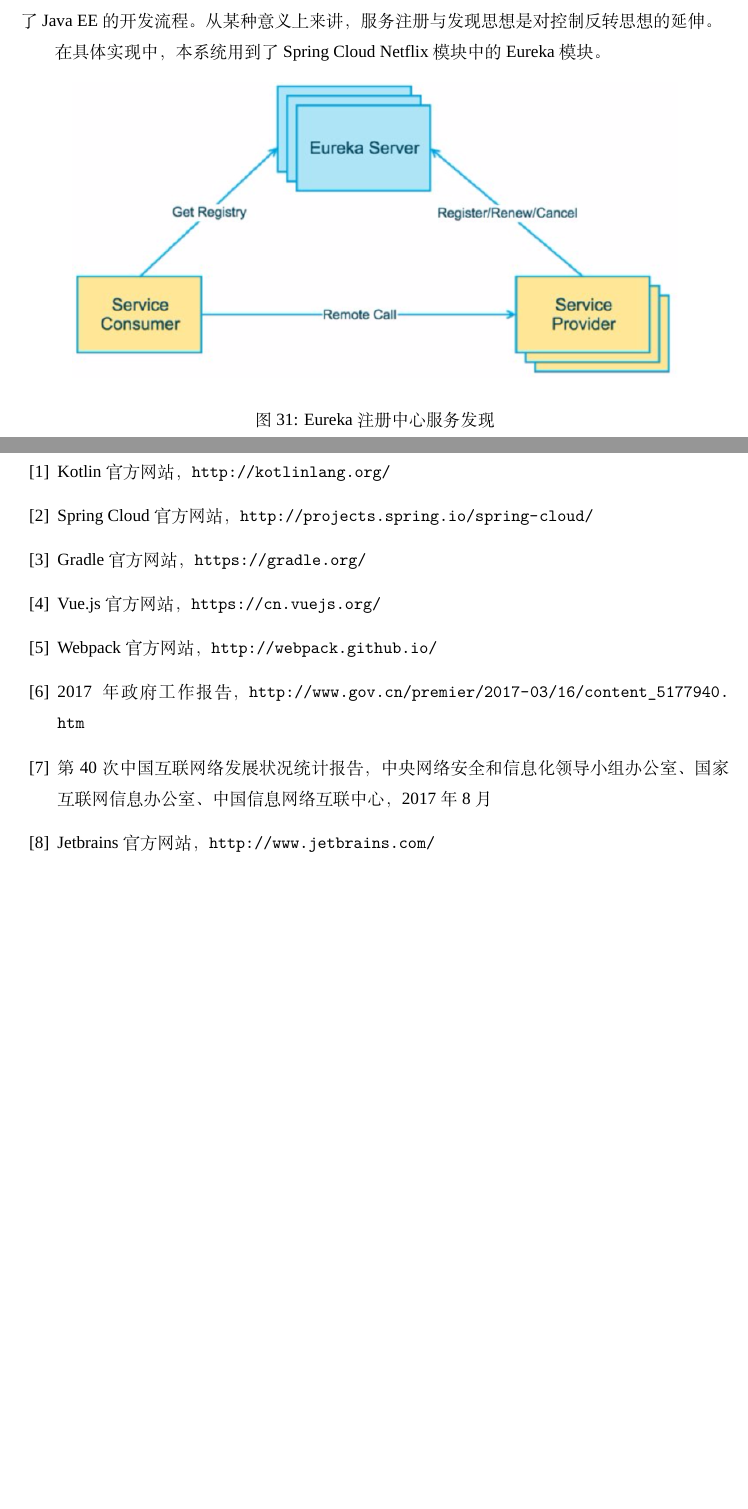
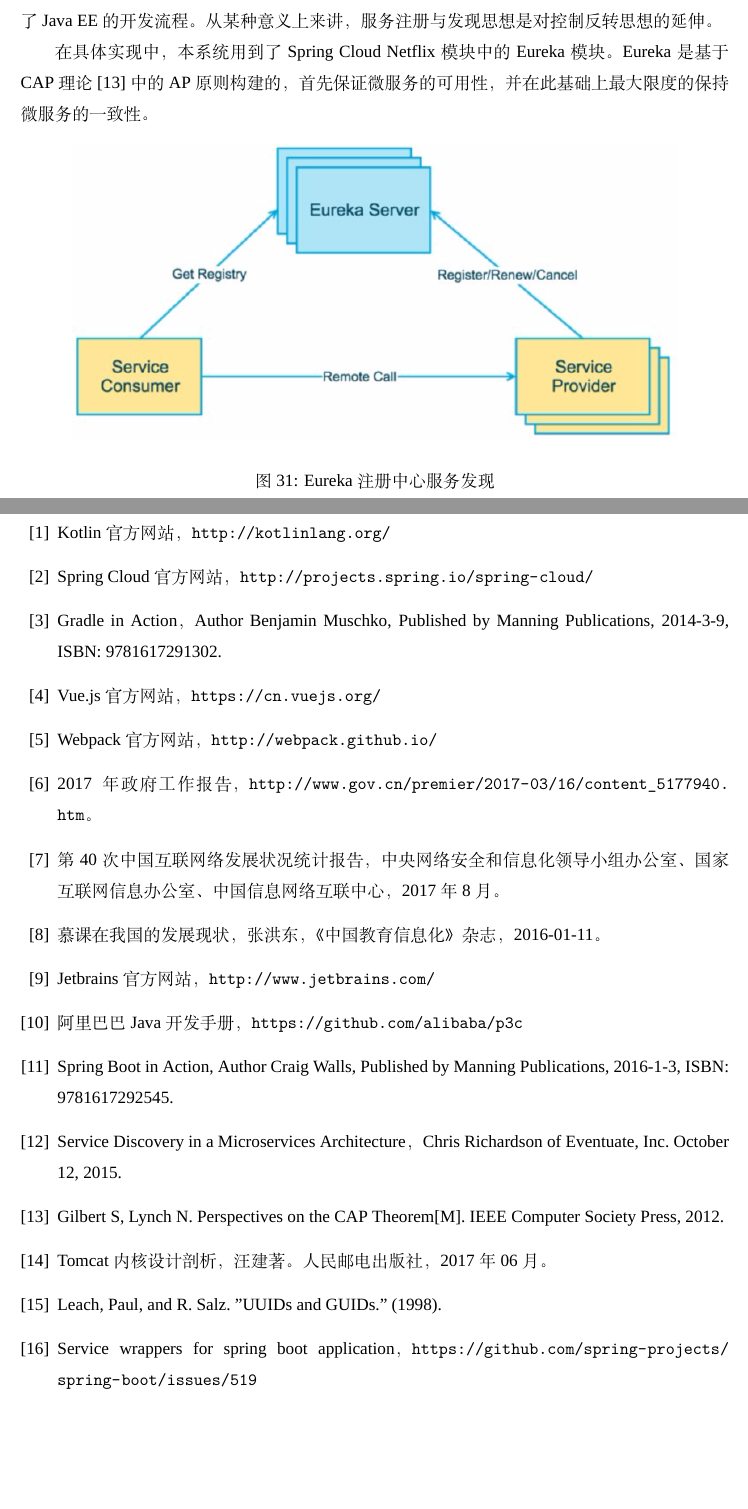
Before and after one commit to pan3793/BachelorThesis, a LaTeX document (main.tex): two parts of pages 42 and 72 of 72, joined at a grey line, cut so that both start at the same text, the shorter picture padded with empty space. Compiled offline with XeLaTeX; a missing font is replaced by an installed copy or a similar font.

Commit message:
增加参考文献

```diff
--- a/main.tex
+++ b/main.tex
@@ -837,7 +838,8 @@
 服务注册与发现的思想，与Spring框架本身的核心概念控制反转有异曲同工之处。控制反转是Spring最核心的概念之一，是指将类以Bean的形式注册到Spring容器，
 类之间协作只需声明依赖关系，不需要手工实例化，全权由Spring容器负责依赖注入和实例化装配，大大简化了Java EE的开发流程。从某种意义上来讲，服务注册与
 发现思想是对控制反转思想的延伸。\par
-在具体实现中，本系统用到了Spring Cloud Netflix模块中的Eureka模块。\par
+在具体实现中，本系统用到了Spring Cloud Netflix模块中的Eureka模块。Eureka是基于CAP理论\cite{cap}中的AP原则构建的，首先保证微服务的可用性，
+并在此基础上最大限度的保持微服务的一致性。\par
 \begin{figure}[H]
     \centering
     \includegraphics[width=130mm]{struct-eureka.png}
@@ -1503,11 +1505,19 @@
 \begin{thebibliography}{99}
     \bibitem{kotlin} Kotlin官方网站，\url{http://kotlinlang.org/}
     \bibitem{spring-cloud} Spring Cloud官方网站，\url{http://projects.spring.io/spring-cloud/}
-    \bibitem{gradle} Gradle官方网站，\url{https://gradle.org/}
+    \bibitem{gradle} Gradle in Action，Author Benjamin Muschko, Published by Manning Publications, 2014-3-9, ISBN: 9781617291302.
     \bibitem{vue} Vue.js官方网站，\url{https://cn.vuejs.org/}
     \bibitem{webpack} Webpack官方网站，\url{http://webpack.github.io/}
-    \bibitem{2017政府工作报告} 2017年政府工作报告，\url{http://www.gov.cn/premier/2017-03/16/content_5177940.htm}
-    \bibitem{第40次中国互联网络发展状况统计报告} 第40次中国互联网络发展状况统计报告，中央网络安全和信息化领导小组办公室、国家互联网信息办公室、中国信息网络互联中心，2017年8月
+    \bibitem{2017政府工作报告} 2017年政府工作报告，\url{http://www.gov.cn/premier/2017-03/16/content_5177940.htm}。
+    \bibitem{第40次中国互联网络发展状况统计报告} 第40次中国互联网络发展状况统计报告，中央网络安全和信息化领导小组办公室、国家互联网信息办公室、中国信息网络互联中心，2017年8月。
+    \bibitem{mooc} 慕课在我国的发展现状，张洪东，《中国教育信息化》杂志，2016-01-11。
     \bibitem{jetbrains} Jetbrains官方网站，\url{http://www.jetbrains.com/}
+    \bibitem{alibaba-java-coding-guidelines} 阿里巴巴Java开发手册，\url{https://github.com/alibaba/p3c}
+    \bibitem{spring-boot} Spring Boot in Action, Author Craig Walls, Published by Manning Publications, 2016-1-3, ISBN: 9781617292545.
+    \bibitem{service-discovery-in-a-microservices-architecture} Service Discovery in a Microservices Architecture，Chris Richardson of Eventuate, Inc. October 12, 2015.
+    \bibitem{cap} Gilbert S, Lynch N. Perspectives on the CAP Theorem[M]. IEEE Computer Society Press, 2012.
+    \bibitem{tomcat} Tomcat内核设计剖析，汪建著。人民邮电出版社，2017年06月。
+    \bibitem{uuid} Leach, Paul, and R. Salz. "UUIDs and GUIDs." (1998).
+    \bibitem{fully-executable} Service wrappers for spring boot application，\url{https://github.com/spring-projects/spring-boot/issues/519}
 \end{thebibliography}
 \end{document}
```
Also changed, not shown: main.tex (17 more changed lines).
